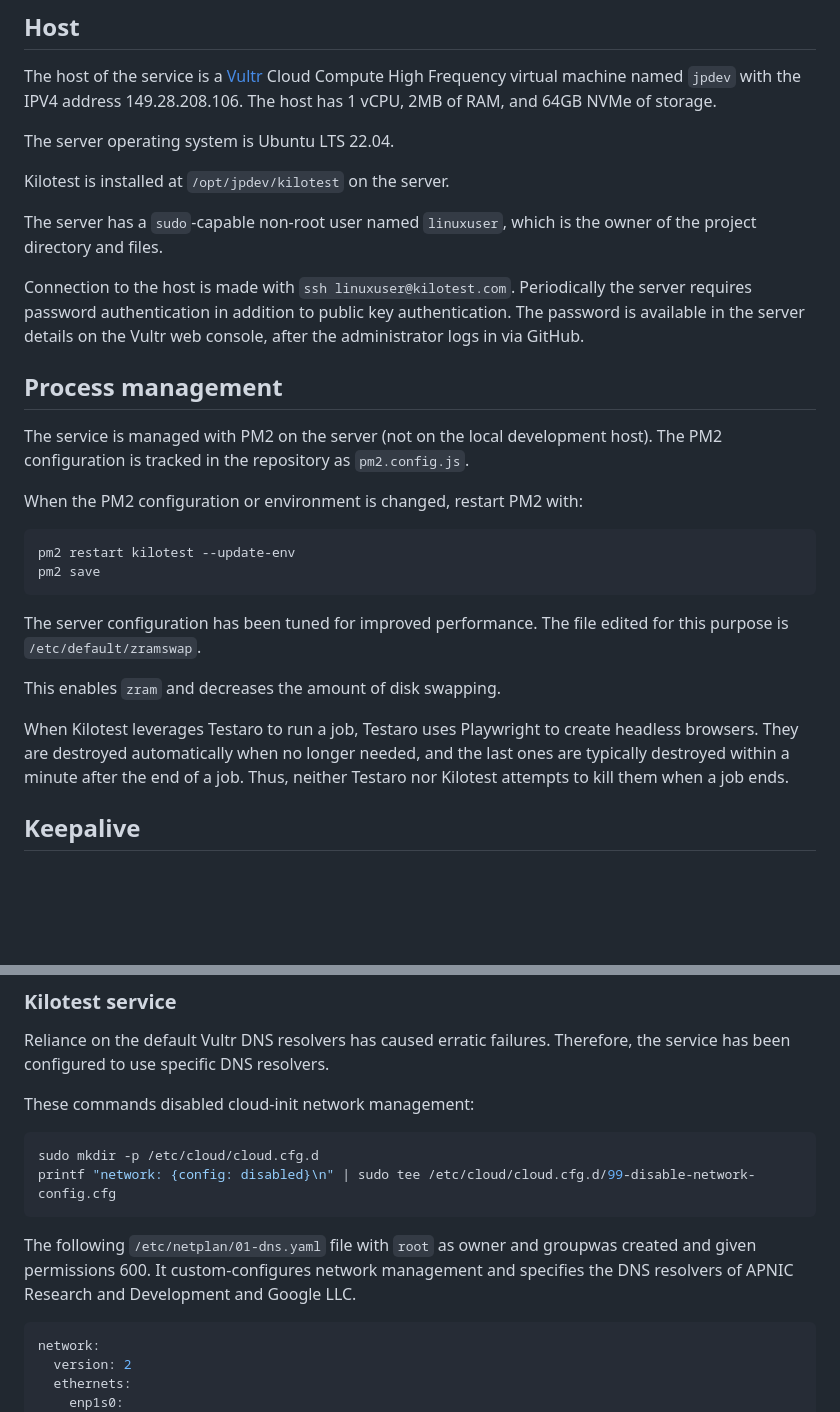
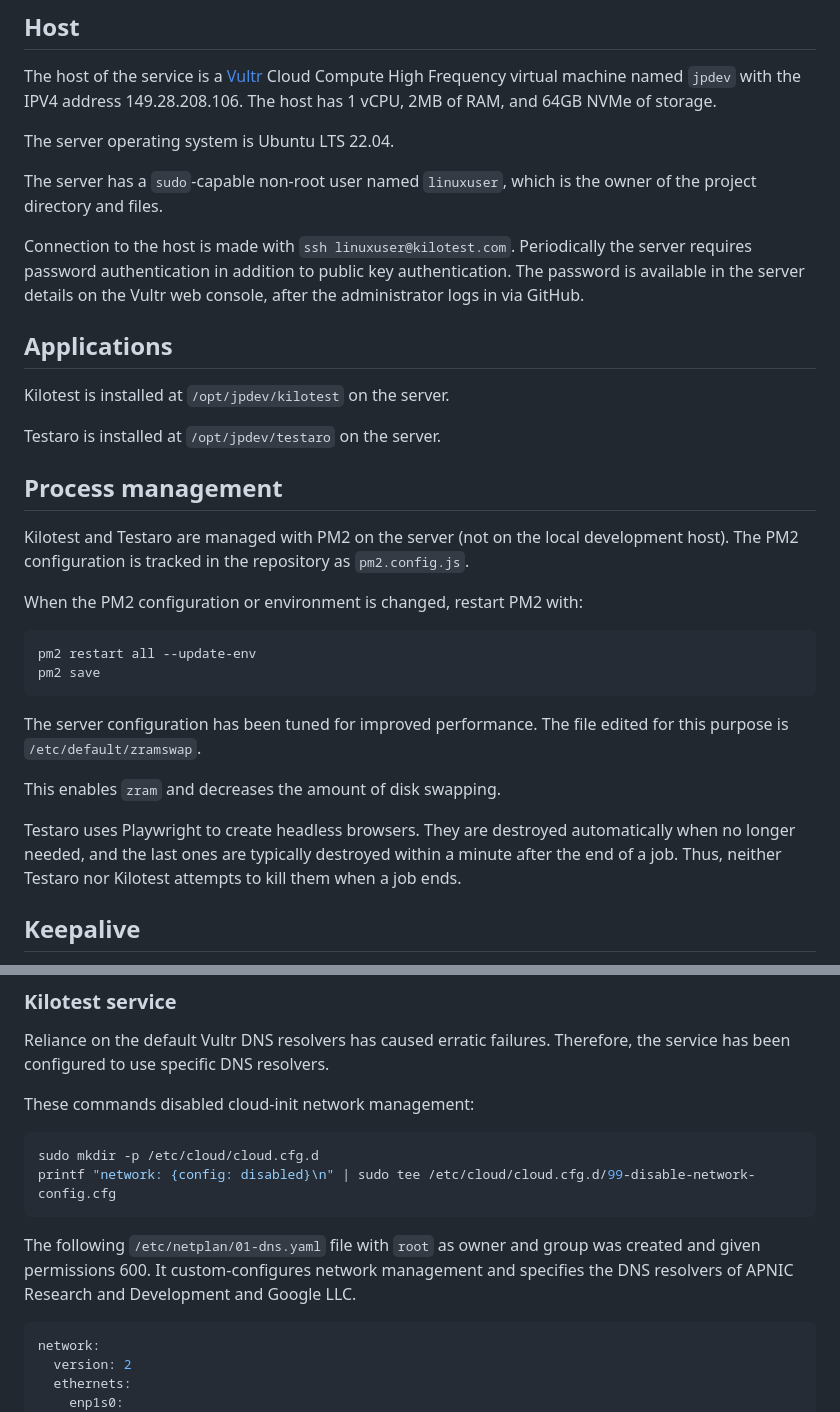
Before and after one commit to jrpool/kilotest, a Markdown page: SERVICE.md, 2 parts joined by grey strips. GitHub-like rendering; blank space fills up the shorter version.

Commit message:
edit SERVICE

````diff
--- a/SERVICE.md
+++ b/SERVICE.md
@@ -8,20 +8,24 @@ The host of the service is a [Vultr](https://www.vultr.com) Cloud Compute High F
 
 The server operating system is Ubuntu LTS 22.04.
 
-Kilotest is installed at `/opt/jpdev/kilotest` on the server.
-
 The server has a `sudo`-capable non-root user named `linuxuser`, which is the owner of the project directory and files.
 
 Connection to the host is made with `ssh linuxuser@kilotest.com`. Periodically the server requires password authentication in addition to public key authentication. The password is available in the server details on the Vultr web console, after the administrator logs in via GitHub.
 
+## Applications
+
+Kilotest is installed at `/opt/jpdev/kilotest` on the server.
+
+Testaro is installed at `/opt/jpdev/testaro` on the server.
+
 ## Process management
 
-The service is managed with PM2 on the server (not on the local development host). The PM2 configuration is tracked in the repository as `pm2.config.js`.
+Kilotest and Testaro are managed with PM2 on the server (not on the local development host). The PM2 configuration is tracked in the repository as `pm2.config.js`.
 
 When the PM2 configuration or environment is changed, restart PM2 with:
 
 ```text
-pm2 restart kilotest --update-env
+pm2 restart all --update-env
 pm2 save
 ```
 
@@ -29,7 +33,7 @@ The server configuration has been tuned for improved performance. The file edite
 
 This enables `zram` and decreases the amount of disk swapping.
 
-When Kilotest leverages Testaro to run a job, Testaro uses Playwright to create headless browsers. They are destroyed automatically when no longer needed, and the last ones are typically destroyed within a minute after the end of a job. Thus, neither Testaro nor Kilotest attempts to kill them when a job ends.
+Testaro uses Playwright to create headless browsers. They are destroyed automatically when no longer needed, and the last ones are typically destroyed within a minute after the end of a job. Thus, neither Testaro nor Kilotest attempts to kill them when a job ends.
 
 ## Keepalive
 
@@ -90,7 +94,7 @@ sudo mkdir -p /etc/cloud/cloud.cfg.d
 printf "network: {config: disabled}\n" | sudo tee /etc/cloud/cloud.cfg.d/99-disable-network-config.cfg
 ```
 
-The following `/etc/netplan/01-dns.yaml` file with `root` as owner and groupwas created and given permissions 600. It custom-configures network management and specifies the DNS resolvers of APNIC Research and Development and Google LLC.
+The following `/etc/netplan/01-dns.yaml` file with `root` as owner and group was created and given permissions 600. It custom-configures network management and specifies the DNS resolvers of APNIC Research and Development and Google LLC.
 
 ```yaml
 network:
````
Also changed, not shown: other parts of SERVICE.md (+1 -1 lines).
